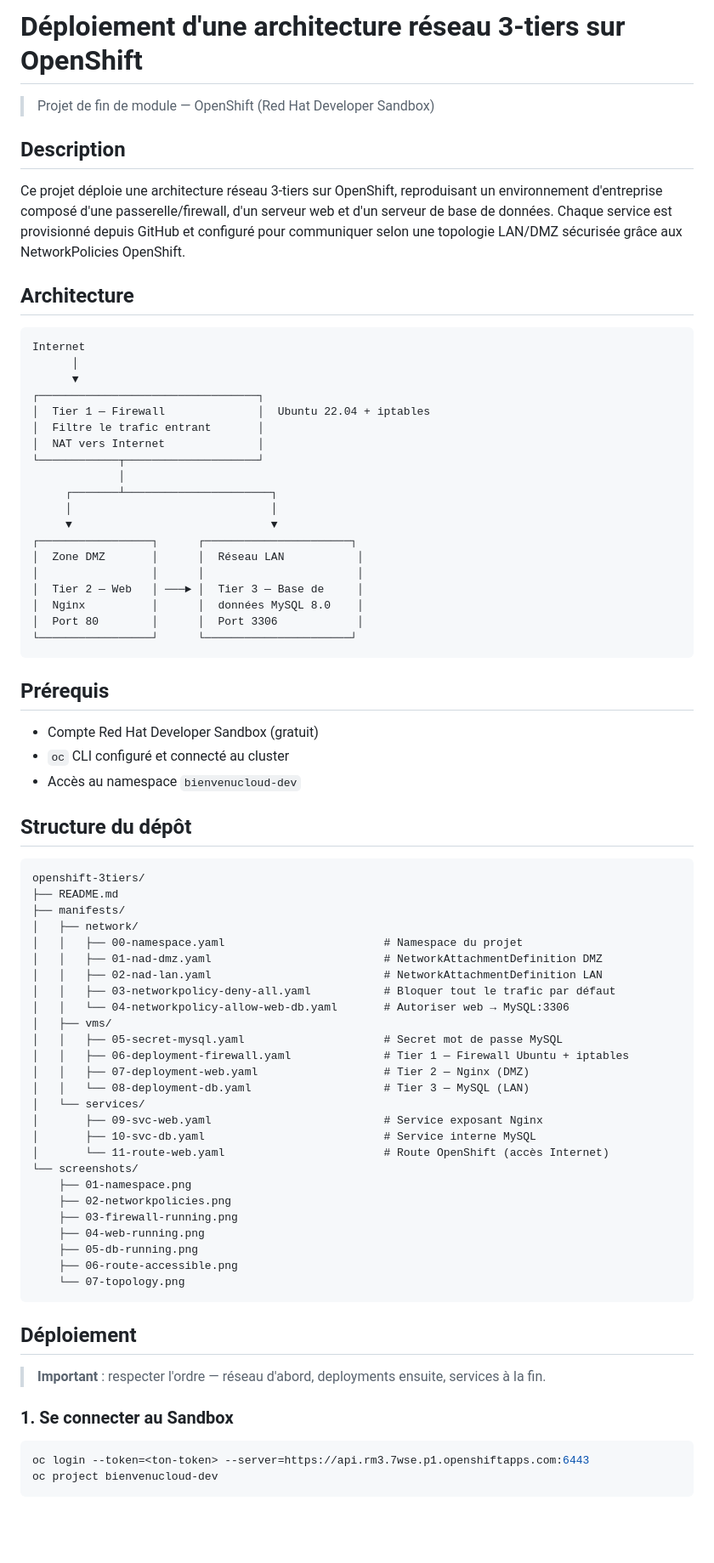
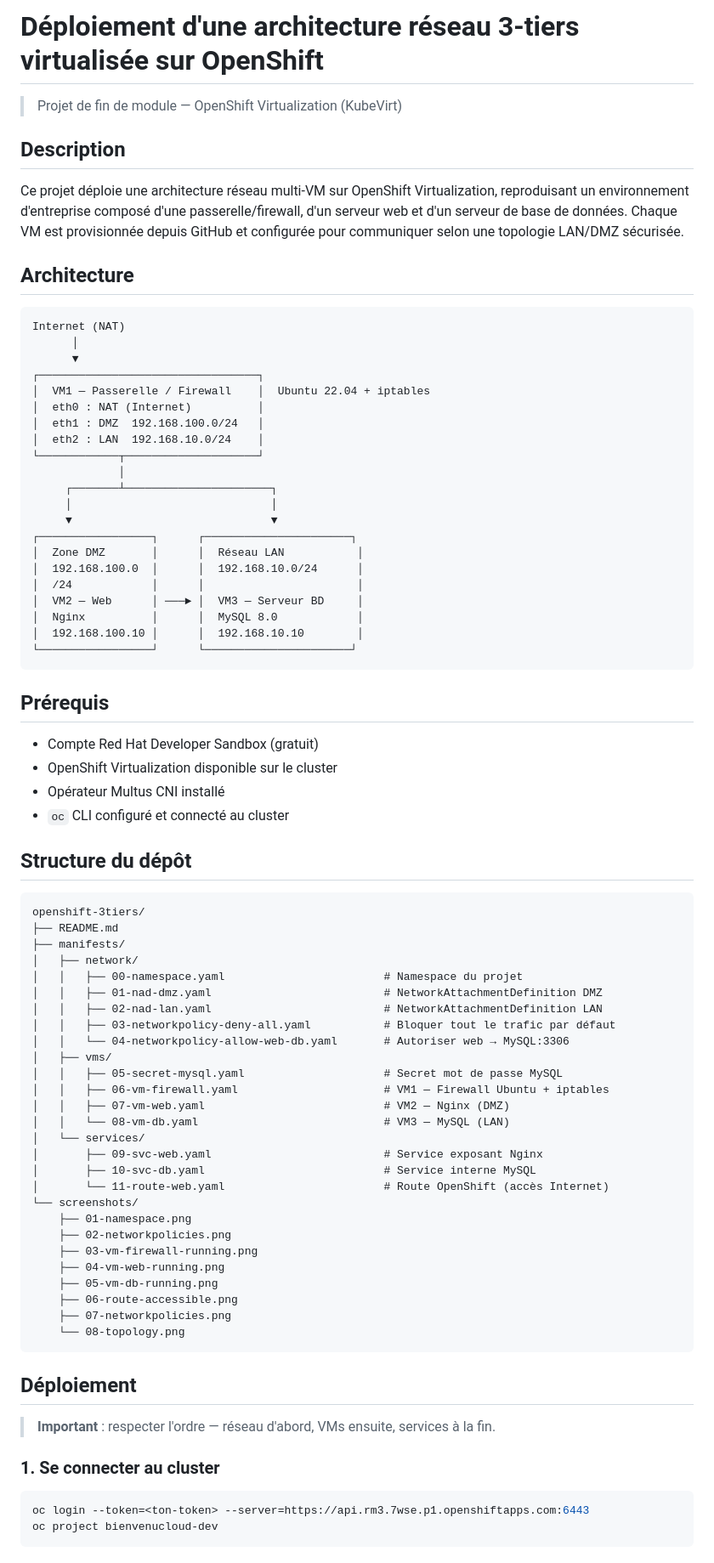
Before and after one commit to bienvenudiatta/openshift-3tiers, a Markdown page: README.md, the part around one of its changes. Shown at 85% size. GitHub-like rendering; blank space fills up the shorter version.

````diff
--- a/README.md
+++ b/README.md
@@ -1,24 +1,24 @@
-# Déploiement d'une architecture réseau 3-tiers sur OpenShift
+# Déploiement d'une architecture réseau 3-tiers virtualisée sur OpenShift
 
-> Projet de fin de module — OpenShift (Red Hat Developer Sandbox)
+> Projet de fin de module — OpenShift Virtualization (KubeVirt)
 
 ## Description
 
-Ce projet déploie une architecture réseau 3-tiers sur OpenShift, reproduisant
-un environnement d'entreprise composé d'une passerelle/firewall, d'un serveur
-web et d'un serveur de base de données. Chaque service est provisionné depuis
-GitHub et configuré pour communiquer selon une topologie LAN/DMZ sécurisée
-grâce aux NetworkPolicies OpenShift.
+Ce projet déploie une architecture réseau multi-VM sur OpenShift Virtualization,
+reproduisant un environnement d'entreprise composé d'une passerelle/firewall,
+d'un serveur web et d'un serveur de base de données. Chaque VM est provisionnée
+depuis GitHub et configurée pour communiquer selon une topologie LAN/DMZ sécurisée.
 
 ## Architecture
 ```
-Internet
+Internet (NAT)
       │
       ▼
 ┌─────────────────────────────────┐
-│  Tier 1 — Firewall              │  Ubuntu 22.04 + iptables
-│  Filtre le trafic entrant       │
-│  NAT vers Internet              │
+│  VM1 — Passerelle / Firewall    │  Ubuntu 22.04 + iptables
+│  eth0 : NAT (Internet)          │
+│  eth1 : DMZ  192.168.100.0/24   │
+│  eth2 : LAN  192.168.10.0/24    │
 └────────────┬────────────────────┘
              │
      ┌───────┴──────────────────────┐
@@ -26,18 +26,20 @@ Internet
      ▼                              ▼
 ┌─────────────────┐      ┌──────────────────────┐
 │  Zone DMZ       │      │  Réseau LAN           │
-│                 │      │                       │
-│  Tier 2 — Web   │ ───► │  Tier 3 — Base de     │
-│  Nginx          │      │  données MySQL 8.0    │
-│  Port 80        │      │  Port 3306            │
+│  192.168.100.0  │      │  192.168.10.0/24      │
+│  /24            │      │                       │
+│  VM2 — Web      │ ───► │  VM3 — Serveur BD     │
+│  Nginx          │      │  MySQL 8.0            │
+│  192.168.100.10 │      │  192.168.10.10        │
 └─────────────────┘      └──────────────────────┘
 ```
 
 ## Prérequis
 
 - Compte Red Hat Developer Sandbox (gratuit)
+- OpenShift Virtualization disponible sur le cluster
+- Opérateur Multus CNI installé
 - `oc` CLI configuré et connecté au cluster
-- Accès au namespace `bienvenucloud-dev`
 
 ## Structure du dépôt
 ```
@@ -52,9 +54,9 @@ openshift-3tiers/
 │   │   └── 04-networkpolicy-allow-web-db.yaml       # Autoriser web → MySQL:3306
 │   ├── vms/
 │   │   ├── 05-secret-mysql.yaml                     # Secret mot de passe MySQL
-│   │   ├── 06-deployment-firewall.yaml              # Tier 1 — Firewall Ubuntu + iptables
-│   │   ├── 07-deployment-web.yaml                   # Tier 2 — Nginx (DMZ)
-│   │   └── 08-deployment-db.yaml                    # Tier 3 — MySQL (LAN)
+│   │   ├── 06-vm-firewall.yaml                      # VM1 — Firewall Ubuntu + iptables
+│   │   ├── 07-vm-web.yaml                           # VM2 — Nginx (DMZ)
+│   │   └── 08-vm-db.yaml                            # VM3 — MySQL (LAN)
 │   └── services/
 │       ├── 09-svc-web.yaml                          # Service exposant Nginx
 │       ├── 10-svc-db.yaml                           # Service interne MySQL
@@ -62,18 +64,19 @@ openshift-3tiers/
 └── screenshots/
     ├── 01-namespace.png
     ├── 02-networkpolicies.png
-    ├── 03-firewall-running.png
-    ├── 04-web-running.png
-    ├── 05-db-running.png
+    ├── 03-vm-firewall-running.png
+    ├── 04-vm-web-running.png
+    ├── 05-vm-db-running.png
     ├── 06-route-accessible.png
-    └── 07-topology.png
+    ├── 07-networkpolicies.png
+    └── 08-topology.png
 ```
 
 ## Déploiement
 
-> **Important** : respecter l'ordre — réseau d'abord, deployments ensuite, services à la fin.
+> **Important** : respecter l'ordre — réseau d'abord, VMs ensuite, services à la fin.
 
-### 1. Se connecter au Sandbox
+### 1. Se connecter au cluster
 ```bash
 oc login --token=<ton-token> --server=https://api.rm3.7wse.p1.openshiftapps.com:6443
 oc project bienvenucloud-dev
````
Also changed, not shown: other parts of README.md (+12 -23 lines).
